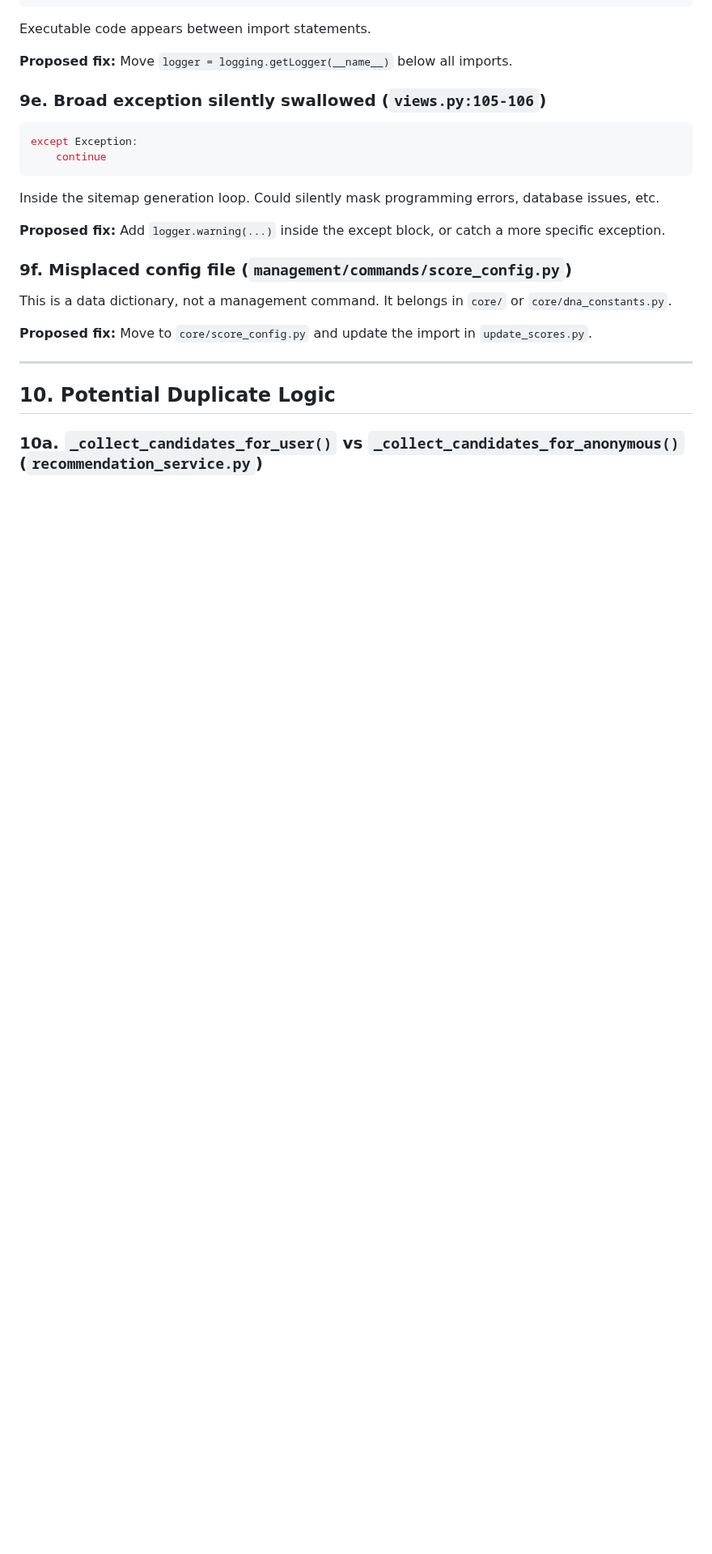
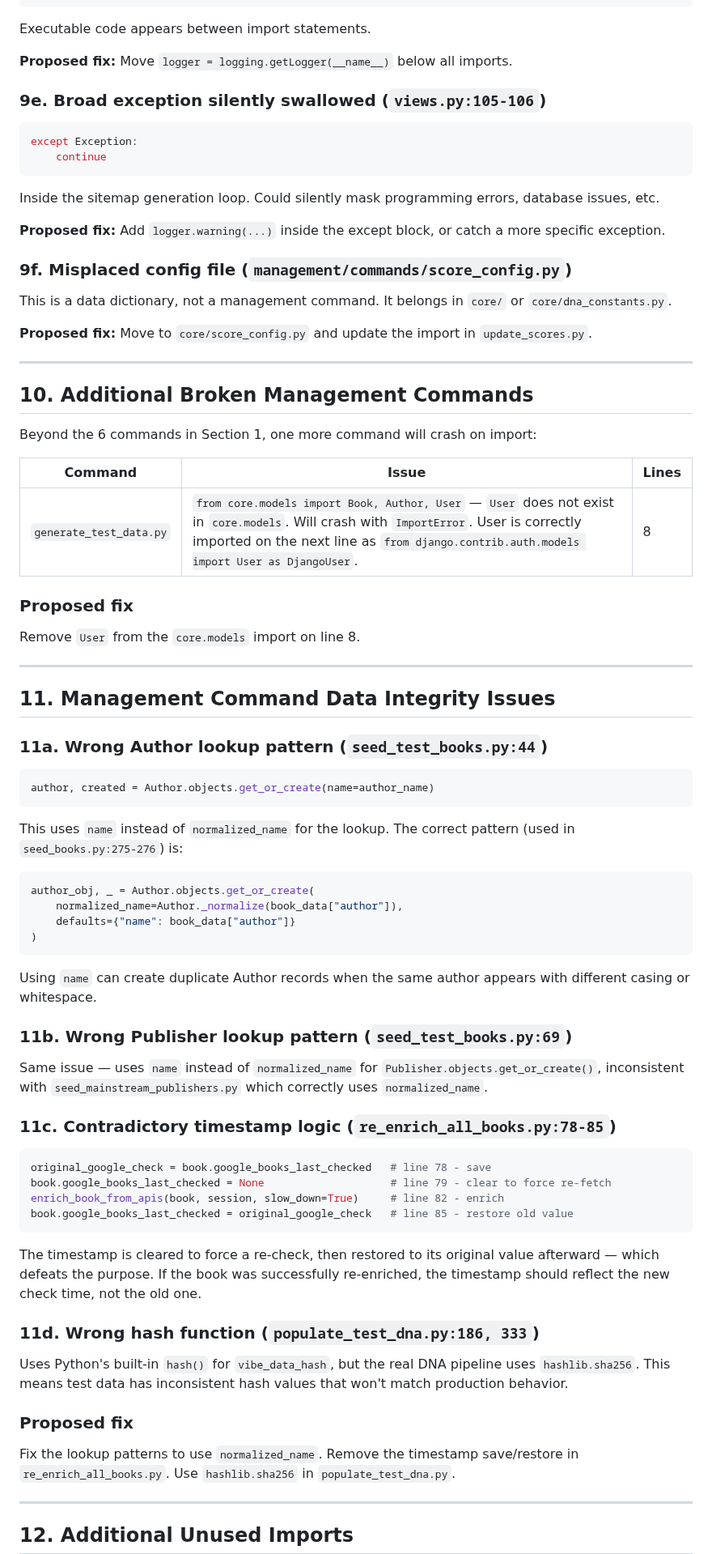
Before and after one commit to vanajmoorthy/bibliotype, a Markdown page: CLEANUP_REPORT.md, the part around one of its changes. Shown at 81% size. Drawn GitHub-style; blank space fills up the shorter version.

Commit message:
update cleanup report

````diff
--- a/CLEANUP_REPORT.md
+++ b/CLEANUP_REPORT.md
@@ -252,6 +252,63 @@ This is a data dictionary, not a management command. It belongs in `core/` or `c
 
 ---
 
-## 10. Potential Duplicate Logic
+## 10. Additional Broken Management Commands
 
-### 10a. `_collect_candidates_for_user()` vs `_collect_candidates_for_anonymous()` (`recommendation_service.py`)
+Beyond the 6 commands in Section 1, one more command will crash on import:
+
+| Command | Issue | Lines |
+|---|---|---|
+| `generate_test_data.py` | `from core.models import Book, Author, User` — `User` does not exist in `core.models`. Will crash with `ImportError`. User is correctly imported on the next line as `from django.contrib.auth.models import User as DjangoUser`. | 8 |
+
+### Proposed fix
+
+Remove `User` from the `core.models` import on line 8.
+
+---
+
+## 11. Management Command Data Integrity Issues
+
+### 11a. Wrong Author lookup pattern (`seed_test_books.py:44`)
+
+```python
+author, created = Author.objects.get_or_create(name=author_name)
+```
+
+This uses `name` instead of `normalized_name` for the lookup. The correct pattern (used in `seed_books.py:275-276`) is:
+
+```python
+author_obj, _ = Author.objects.get_or_create(
+    normalized_name=Author._normalize(book_data["author"]),
+    defaults={"name": book_data["author"]}
+)
+```
+
+Using `name` can create duplicate Author records when the same author appears with different casing or whitespace.
+
+### 11b. Wrong Publisher lookup pattern (`seed_test_books.py:69`)
+
+Same issue — uses `name` instead of `normalized_name` for `Publisher.objects.get_or_create()`, inconsistent with `seed_mainstream_publishers.py` which correctly uses `normalized_name`.
+
+### 11c. Contradictory timestamp logic (`re_enrich_all_books.py:78-85`)
+
+```python
+original_google_check = book.google_books_last_checked   # line 78 - save
+book.google_books_last_checked = None                    # line 79 - clear to force re-fetch
+enrich_book_from_apis(book, session, slow_down=True)     # line 82 - enrich
+book.google_books_last_checked = original_google_check   # line 85 - restore old value
+```
+
+The timestamp is cleared to force a re-check, then restored to its original value afterward — which defeats the purpose. If the book was successfully re-enriched, the timestamp should reflect the new check time, not the old one.
+
+### 11d. Wrong hash function (`populate_test_dna.py:186, 333`)
+
+Uses Python's built-in `hash()` for `vibe_data_hash`, but the real DNA pipeline uses `hashlib.sha256`. This means test data has inconsistent hash values that won't match production behavior.
+
+### Proposed fix
+
+Fix the lookup patterns to use `normalized_name`. Remove the timestamp save/restore in `re_enrich_all_books.py`. Use `hashlib.sha256` in `populate_test_dna.py`.
+
+---
+
+## 12. Additional Unused Imports
+
````
Also changed, not shown: other parts of CLEANUP_REPORT.md (+84 -4 lines).
